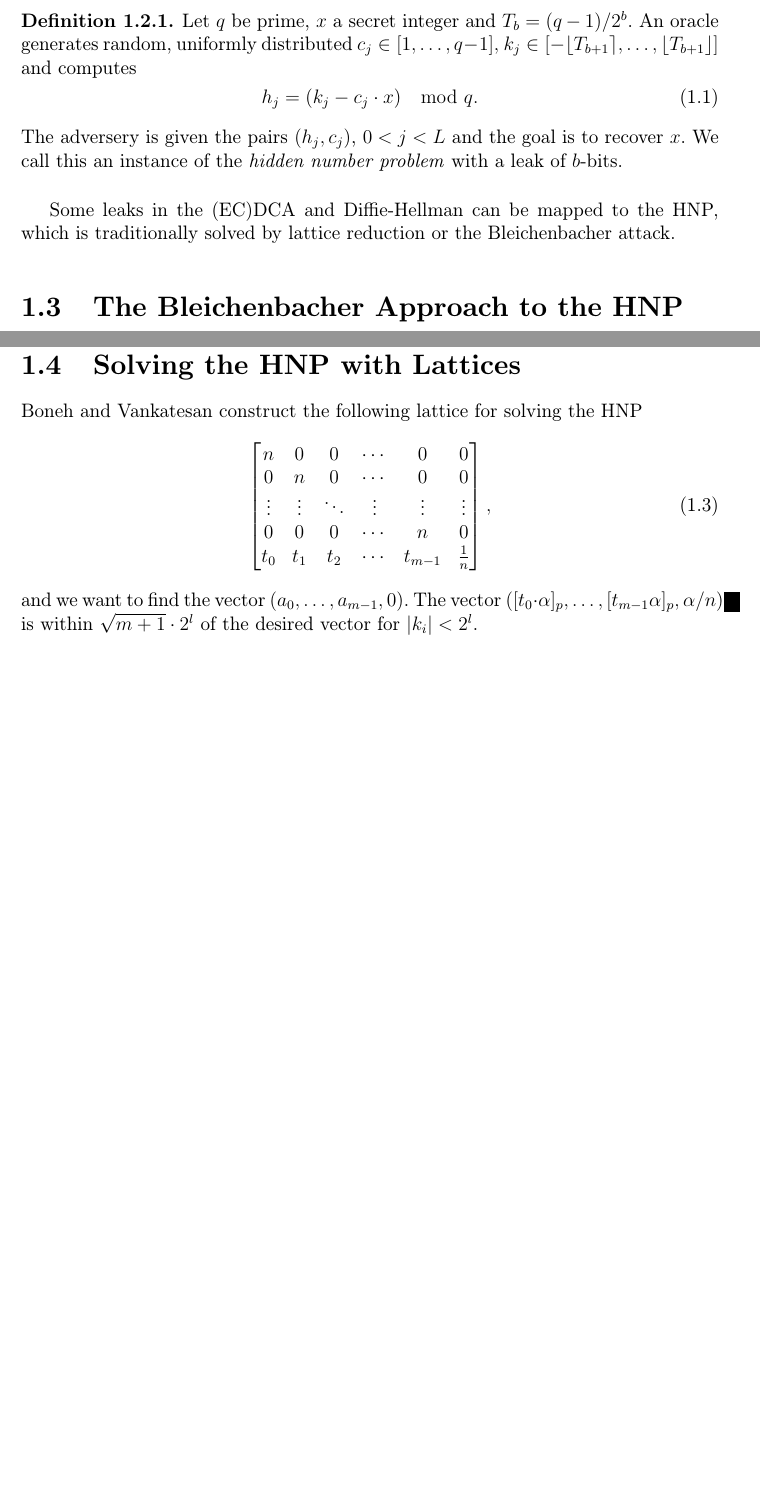
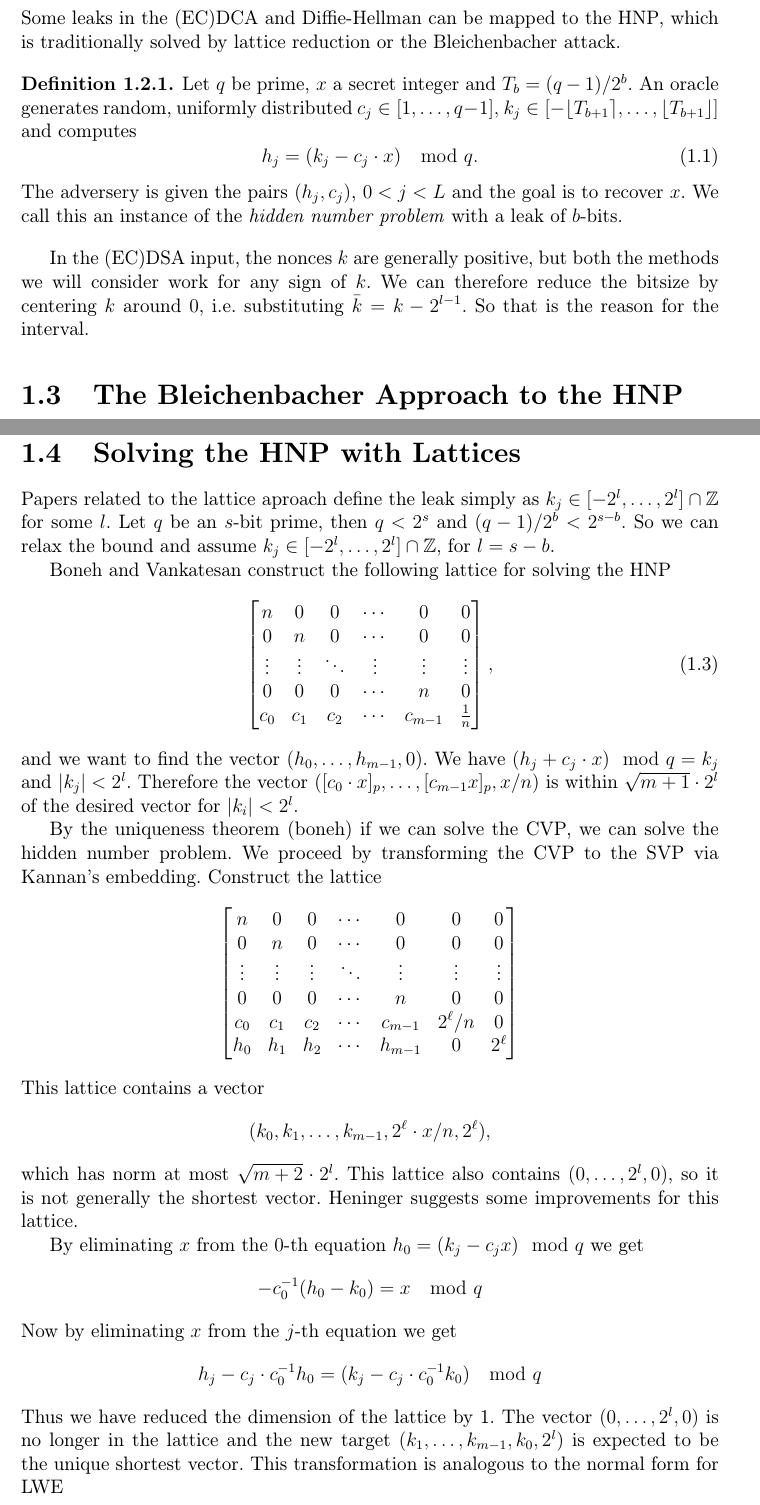
Before and after one commit to RadimCech/hidden_number_problem, a LaTeX book (latex_project/Sablona.tex, which reads latex_project/text_prace/03_Kapitola_01.tex): two parts of pages 23 and 25 of 35, joined at a grey line, cut so that both start at the same text, the shorter picture padded with empty space. Compiled offline with pdfLaTeX.

Commit message:
lattices text

```diff
--- a/latex_project/text_prace/03_Kapitola_01.tex
+++ b/latex_project/text_prace/03_Kapitola_01.tex
@@ -78,6 +79,7 @@ We will need some lattice algorithms.
 
 
 \section{The Hidden Number Problem}
+Some leaks in the (EC)DCA and Diffie-Hellman can be mapped to the HNP, which is traditionally solved by lattice reduction or the Bleichenbacher attack.
 
 \begin{definition}
 Let $q$ be prime, $x$ a secret integer and $T_b = (q-1)/2^b$. An oracle generates random, uniformly distributed $c_j \in [1,\ldots, q-1],$ $k_j \in [-\nint{T_{b+1}}, \ldots, \floor{T_{b+1}}]$ and computes
@@ -87,7 +89,9 @@ Let $q$ be prime, $x$ a secret integer and $T_b = (q-1)/2^b$. An oracle generate
 The adversery is given the pairs $(h_j, c_j)$, $0<j<L$ and the goal is to recover $x$. We call this an instance of the \textit{hidden number problem} with a leak of $b$-bits.
 \end{definition}
 
-Some leaks in the (EC)DCA and Diffie-Hellman can be mapped to the HNP, which is traditionally solved by lattice reduction or the Bleichenbacher attack.
+In the (EC)DSA input, the nonces $k$ are generally positive, but both the methods we will consider work for any sign of $k$. We can therefore reduce the bitsize by centering $k$ around $0$, i.e. substituting $\bar{k} = k - 2^{l-1}$. So that is the reason for the interval.
+
+
 \section{The Bleichenbacher Approach to the HNP}
 \begin{definition}
     Let $X$ be a random variable over $\Zbb \ q \Zbb$. Define \textit{bias} of $X$ as
@@ -150,3 +159,5 @@ There are various approaches to range reduction. The original Bleichenbacher pre
+Papers related to the lattice aproach define the leak simply as $k_j \in [-2^l, \ldots, 2^l] \cap \Zbb$ for some $l$. Let $q$ be an $s$-bit prime, then $q < 2^{s}$ and $(q-1)/2^{b} < 2^{s-b}$. So we can relax the bound and assume $k_j \in [-2^l, \ldots, 2^l] \cap \Zbb$, for $l = s-b$.
+
 Boneh and Vankatesan construct the following lattice for solving the HNP
 \begin{equation}
     \begin{bmatrix}
@@ -154,7 +165,34 @@ Boneh and Vankatesan construct the following lattice for solving the HNP
     0 & n & 0 & \cdots & 0 & 0 \\
     \vdots & \vdots & \ddots & \vdots & \vdots & \vdots \\
     0 & 0 & 0 & \cdots & n & 0 \\
-    t_0 & t_1 & t_2 & \cdots & t_{m-1} & \frac{1}{n}
+    c_0 & c_1 & c_2 & \cdots & c_{m-1} & \frac{1}{n}
     \end{bmatrix},
 \end{equation}
-and we want to find the vector $(a_0, \ldots, a_{m-1}, 0)$. The vector $([t_0 \cdot \alpha]_p, \dots, [t_{m-1}\alpha]_p, \alpha/n)$ is within $\sqrt{m+1}\cdot 2^l$ of the desired vector for $|k_i| < 2^l$.
+and we want to find the vector $(h_0, \ldots, h_{m-1}, 0)$. We have $(h_j + c_j \cdot x) \mod{q} = k_j$ and  $ |k_j|< 2^l$. Therefore the vector $([c_0 \cdot x]_p, \dots, [c_{m-1}x]_p, x/n)$ is within $\sqrt{m+1}\cdot 2^l$ of the desired vector for $|k_i| < 2^l$.
+
+By the uniqueness theorem (boneh) if we can solve the CVP, we can solve the hidden number problem. We proceed by transforming the CVP to the SVP via Kannan's embedding. Construct the lattice
+\[
+\begin{bmatrix}
+n & 0 & 0 & \cdots & 0 & 0 & 0 \\
+0 & n & 0 & \cdots & 0 & 0 & 0 \\
+\vdots & \vdots & \vdots & \ddots & \vdots & \vdots & \vdots \\
+0 & 0 & 0 & \cdots & n & 0 & 0 \\
+c_0 & c_1 & c_2 & \cdots & c_{m-1} & 2^\ell / n & 0 \\
+h_0 & h_1 & h_2 & \cdots & h_{m-1} & 0 & 2^\ell
+\end{bmatrix}
+\]
+This lattice contains a vector
+\[
+(k_0, k_1, \ldots, k_{m-1}, 2^\ell \cdot x / n, 2^\ell),
+\]
+which has norm at most $\sqrt{m+2} \cdot 2^l$. This lattice also contains $(0,\ldots, 2^l, 0)$, so it is not generally the shortest vector. Heninger suggests some improvements for this lattice.
+
+By eliminating $x$ from the $0$-th equation $h_0 = (k_j - c_jx) \mod{q}$ we get
+\begin{equation*}
+    -c_0^{-1}(h_0 - k_0) = x \mod{q}
+\end{equation*}
+Now by eliminating $x$ from the $j$-th equation we get
+\begin{equation*}
+    h_j - c_j \cdot c_0^{-1}h_0 = (k_j - c_j \cdot c_0^{-1}k_0) \mod{q}
+\end{equation*}
+Thus we have reduced the dimension of the lattice by 1. The vector $(0,\ldots, 2^l, 0)$ is no longer in the lattice and the new target $(k_1, \ldots, k_{m-1}, k_0, 2^l)$ is expected to be the unique shortest vector. This transformation is analogous to the normal form for LWE
```
Also changed, not shown: latex_project/Sablona.pdf, latex_project/text_prace/03_Kapitola_01.tex (6 more changed lines).
